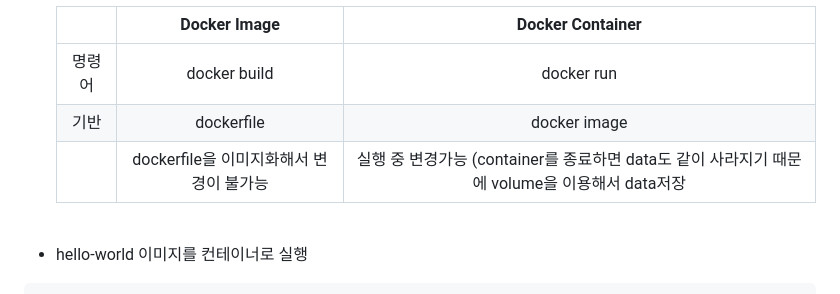
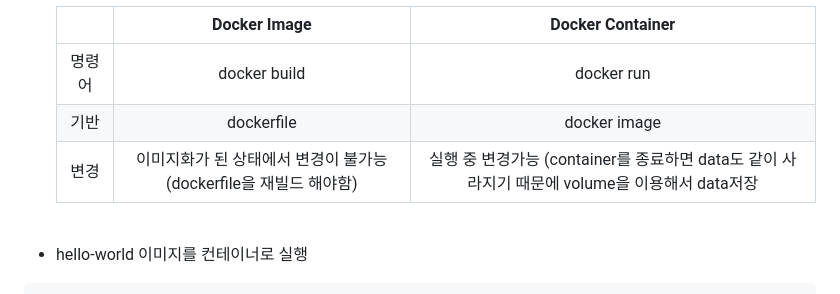
Before and after one commit to whdals006/Codyssey_E1-1, a Markdown page: README.md, the part around the change. Drawn GitHub-style.

```diff
--- a/README.md
+++ b/README.md
@@ -416,7 +416,7 @@ WARNING: DOCKER_INSECURE_NO_IPTABLES_RAW is set
   |:--:|:--:|:--:|
   |명령어|docker build|docker run|
   |기반|dockerfile|docker image|
-  ||dockerfile을 이미지화해서 변경이 불가능|실행 중 변경가능 (container를 종료하면 data도 같이 사라지기 때문에 volume을 이용해서 data저장|
+  |변경|이미지화가 된 상태에서 변경이 불가능 (dockerfile을 재빌드 해야함)|실행 중 변경가능 (container를 종료하면 data도 같이 사라지기 때문에 volume을 이용해서 data저장|
 
 <br>
 
```
